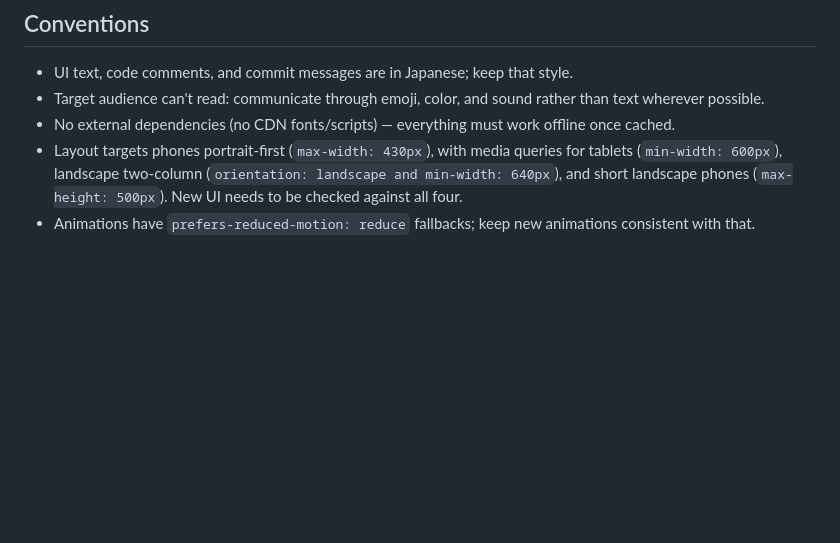
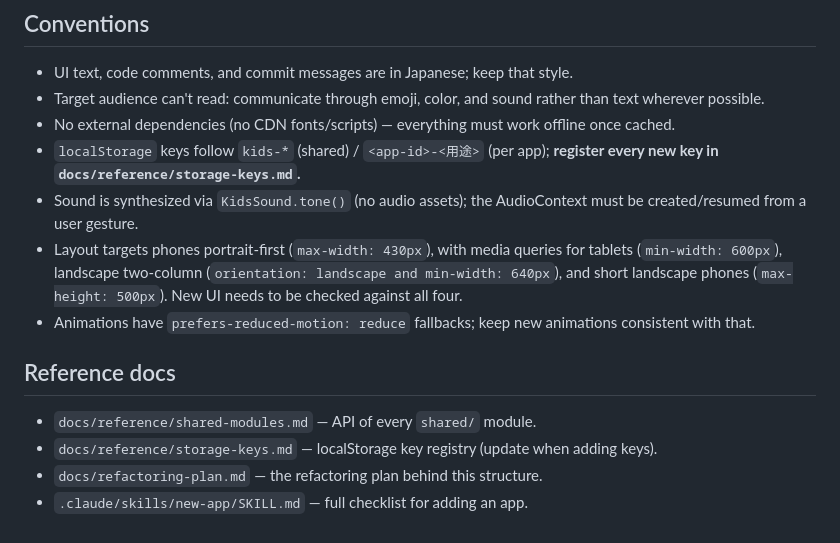
Before and after one commit to gonico525/for-kids, a Markdown page: CLAUDE.md, the part around one of its changes. GitHub-like rendering; blank space fills up the shorter version.

```diff
--- a/CLAUDE.md
+++ b/CLAUDE.md
@@ -52,5 +50,14 @@ Deployment is automatic: pushes to `main` trigger `.github/workflows/deploy-page
 - UI text, code comments, and commit messages are in Japanese; keep that style.
 - Target audience can't read: communicate through emoji, color, and sound rather than text wherever possible.
 - No external dependencies (no CDN fonts/scripts) — everything must work offline once cached.
+- `localStorage` keys follow `kids-*` (shared) / `<app-id>-<用途>` (per app); **register every new key in `docs/reference/storage-keys.md`.**
+- Sound is synthesized via `KidsSound.tone()` (no audio assets); the AudioContext must be created/resumed from a user gesture.
 - Layout targets phones portrait-first (`max-width: 430px`), with media queries for tablets (`min-width: 600px`), landscape two-column (`orientation: landscape and min-width: 640px`), and short landscape phones (`max-height: 500px`). New UI needs to be checked against all four.
 - Animations have `prefers-reduced-motion: reduce` fallbacks; keep new animations consistent with that.
+
+## Reference docs
+
+- `docs/reference/shared-modules.md` — API of every `shared/` module.
+- `docs/reference/storage-keys.md` — localStorage key registry (update when adding keys).
+- `docs/refactoring-plan.md` — the refactoring plan behind this structure.
+- `.claude/skills/new-app/SKILL.md` — full checklist for adding an app.
```
Also changed, not shown: other parts of CLAUDE.md (+17 -19 lines), docs/reference/shared-modules.md (added, +67 -0 lines), docs/reference/storage-keys.md (added, +30 -0 lines).
